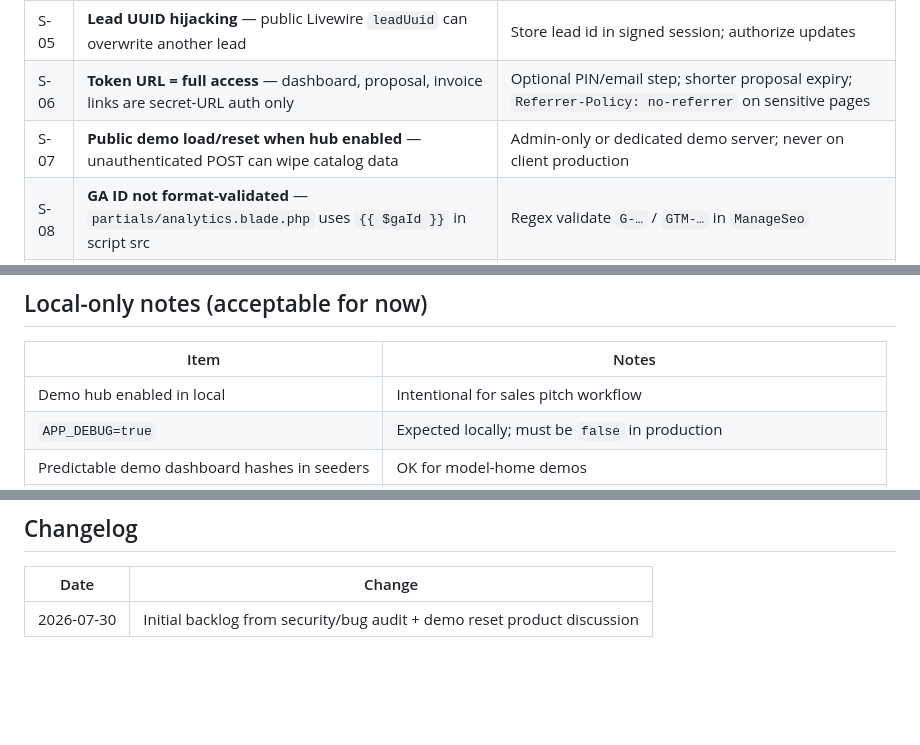
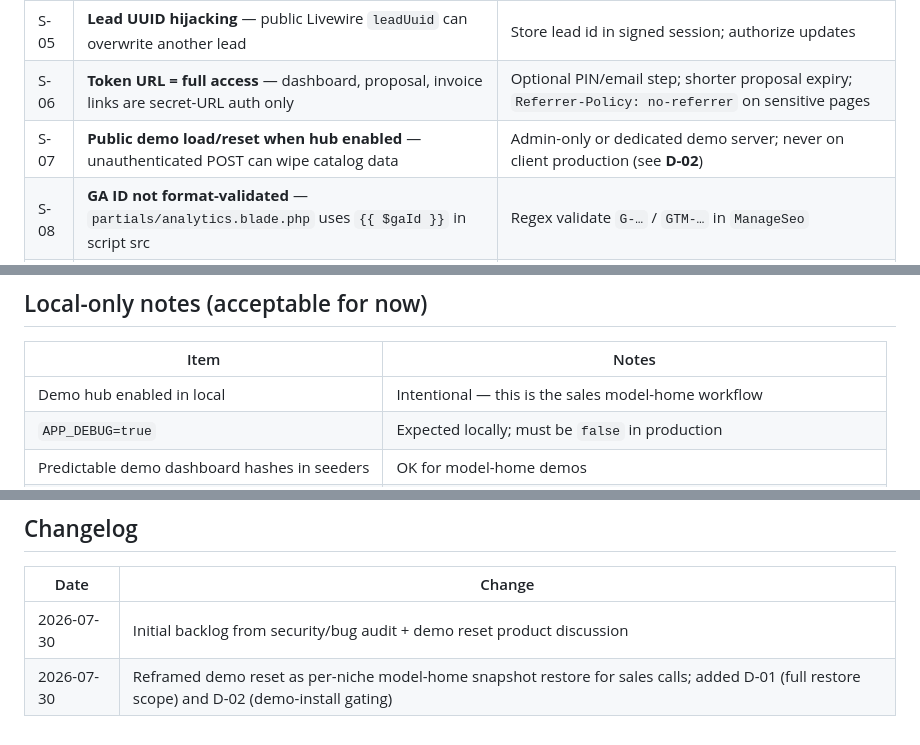
Before and after one commit to Chowdhury-Joy/texas-lawn-legends, a Markdown page: suggestions.md, 3 parts joined by grey strips. Drawn GitHub-style; blank space fills up the shorter version.

```diff
--- a/suggestions.md
+++ b/suggestions.md
@@ -73,7 +97,7 @@ Safe to ignore on solo local dev; **launch checklist** for public client sites.
 | S-04 | **No rate limit on estimate funnel** | Throttle `persistLead` / Livewire steps; optional honeypot or CAPTCHA on contact step |
 | S-05 | **Lead UUID hijacking** — public Livewire `leadUuid` can overwrite another lead | Store lead id in signed session; authorize updates |
 | S-06 | **Token URL = full access** — dashboard, proposal, invoice links are secret-URL auth only | Optional PIN/email step; shorter proposal expiry; `Referrer-Policy: no-referrer` on sensitive pages |
-| S-07 | **Public demo load/reset when hub enabled** — unauthenticated POST can wipe catalog data | Admin-only or dedicated demo server; never on client production |
+| S-07 | **Public demo load/reset when hub enabled** — unauthenticated POST can wipe catalog data | Admin-only or dedicated demo server; never on client production (see **D-02**) |
 | S-08 | **GA ID not format-validated** — `partials/analytics.blade.php` uses `{{ $gaId }}` in script src | Regex validate `G-…` / `GTM-…` in `ManageSeo` |
 | S-09 | **Stored HTML XSS** — `{!! !!}` in `rich_text`, proposals | HTML sanitizer on save/render (trusted-admin model OK for prototype) |
 | S-10 | **Operations webhook SSRF** — admin can POST to any URL | Block private IPs; HTTPS only; optional domain allowlist |
@@ -88,7 +112,7 @@ Safe to ignore on solo local dev; **launch checklist** for public client sites.
 
 | Item | Notes |
 |------|--------|
-| Demo hub enabled in local | Intentional for sales pitch workflow |
+| Demo hub enabled in local | Intentional — this is the sales model-home workflow |
 | `APP_DEBUG=true` | Expected locally; must be `false` in production |
 | Predictable demo dashboard hashes in seeders | OK for model-home demos |
 | `/api/site-version` public | Low risk — version integer only |
@@ -110,3 +134,4 @@ Safe to ignore on solo local dev; **launch checklist** for public client sites.
 | Date | Change |
 |------|--------|
 | 2026-07-30 | Initial backlog from security/bug audit + demo reset product discussion |
+| 2026-07-30 | Reframed demo reset as per-niche model-home snapshot restore for sales calls; added D-01 (full restore scope) and D-02 (demo-install gating) |
```
Also changed, not shown: other parts of suggestions.md (+37 -13 lines), decisions.md (+7 -0 lines).
